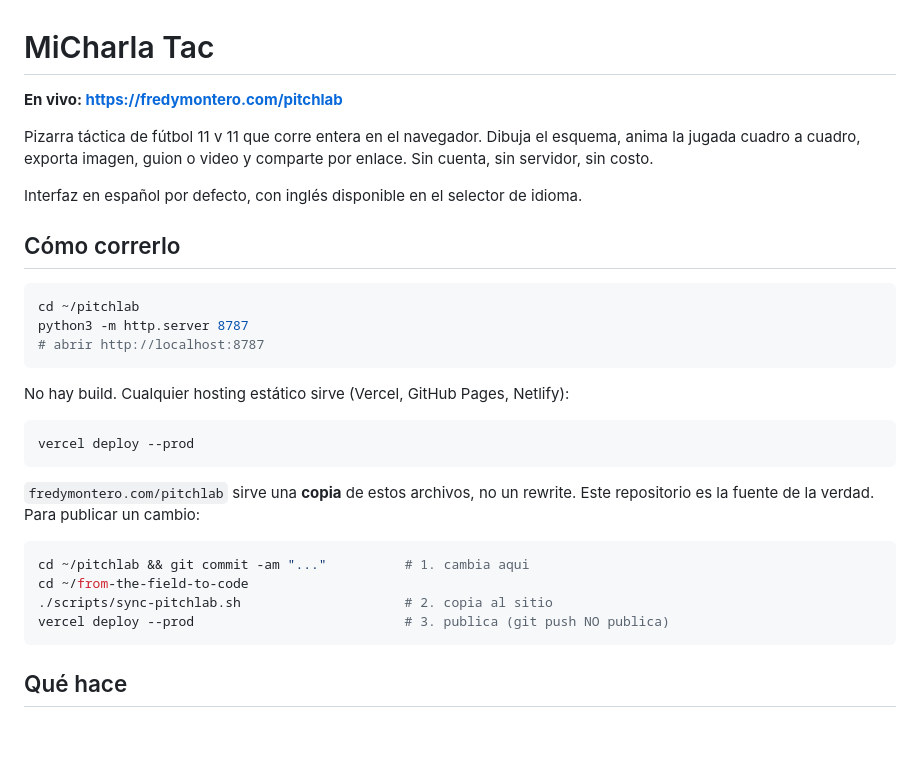
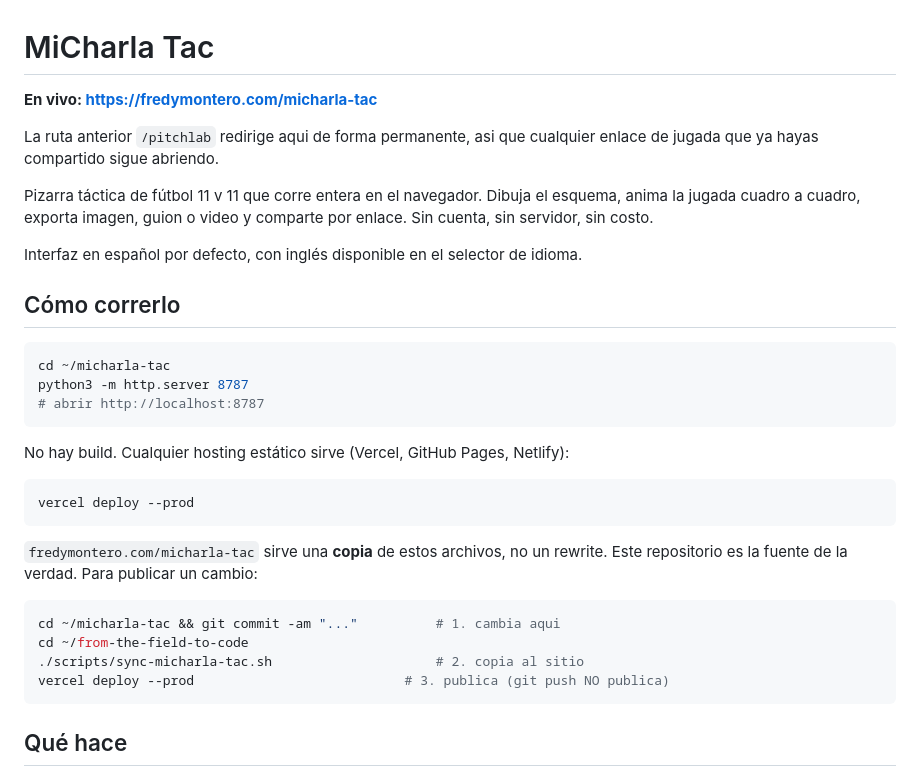
Before and after one commit to henkyermontero/micharla-tac, a Markdown page: README.md, the part around the change. Drawn GitHub-style; blank space fills up the shorter version.

Commit message:
Point the docs at the new name and URL
The repo, the folder and the live path are now micharla-tac. The old
/pitchlab path redirects permanently, so play links already shared keep
working.

Co-Authored-By: Claude Opus 5 <noreply@anthropic.com>

````diff
--- a/README.md
+++ b/README.md
@@ -1,6 +1,9 @@
 # MiCharla Tac
 
-**En vivo: https://fredymontero.com/pitchlab**
+**En vivo: https://fredymontero.com/micharla-tac**
+
+La ruta anterior `/pitchlab` redirige aqui de forma permanente, asi que
+cualquier enlace de jugada que ya hayas compartido sigue abriendo.
 
 Pizarra táctica de fútbol 11 v 11 que corre entera en el navegador. Dibuja el
 esquema, anima la jugada cuadro a cuadro, exporta imagen, guion o video y
@@ -11,7 +14,7 @@ Interfaz en español por defecto, con inglés disponible en el selector de idiom
 ## Cómo correrlo
 
 ```bash
-cd ~/pitchlab
+cd ~/micharla-tac
 python3 -m http.server 8787
 # abrir http://localhost:8787
 ```
@@ -22,13 +25,13 @@ No hay build. Cualquier hosting estático sirve (Vercel, GitHub Pages, Netlify):
 vercel deploy --prod
 ```
 
-`fredymontero.com/pitchlab` sirve una **copia** de estos archivos, no un rewrite.
+`fredymontero.com/micharla-tac` sirve una **copia** de estos archivos, no un rewrite.
 Este repositorio es la fuente de la verdad. Para publicar un cambio:
 
 ```bash
-cd ~/pitchlab && git commit -am "..."          # 1. cambia aqui
+cd ~/micharla-tac && git commit -am "..."          # 1. cambia aqui
 cd ~/from-the-field-to-code
-./scripts/sync-pitchlab.sh                     # 2. copia al sitio
+./scripts/sync-micharla-tac.sh                     # 2. copia al sitio
 vercel deploy --prod                           # 3. publica (git push NO publica)
 ```
 
````
